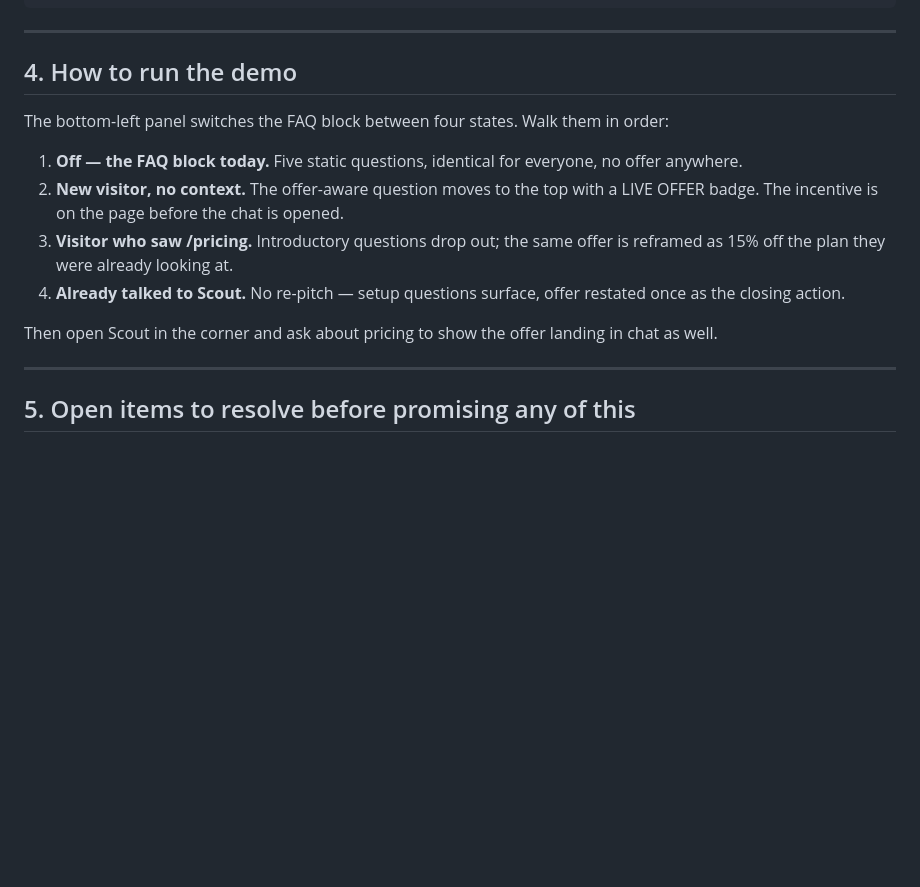
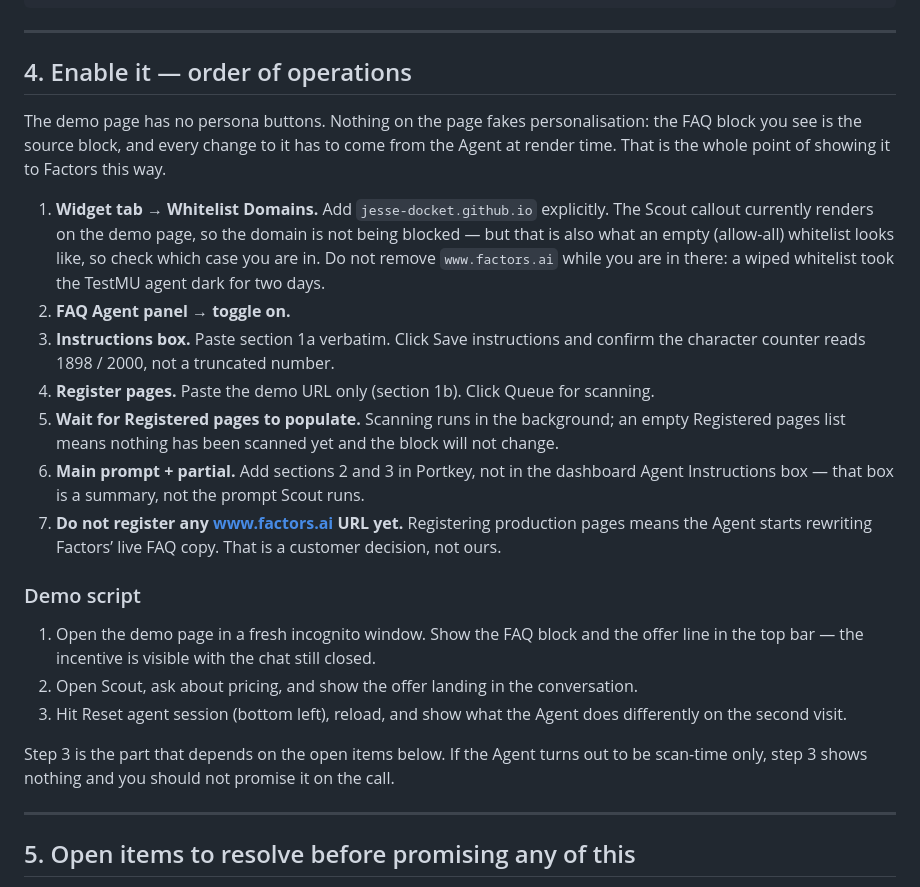
Before and after one commit to jesse-docket/factors-faq-agent-demo, a Markdown page: docs/faq-agent-config.md, the part around the change. GitHub-like rendering; blank space fills up the shorter version.

Commit message:
Revise demo instructions for FAQ Agent
Updated the demo instructions for the FAQ Agent to clarify the order of operations and added detailed steps for enabling the demo.

```diff
--- a/docs/faq-agent-config.md
+++ b/docs/faq-agent-config.md
@@ -123,19 +123,38 @@ Rules:
 
 ---
 
-## 4. How to run the demo
+## 4. Enable it — order of operations
 
-The bottom-left panel switches the FAQ block between four states. Walk them in order:
+The demo page has no persona buttons. Nothing on the page fakes personalisation: the FAQ block you
+see is the source block, and every change to it has to come from the Agent at render time. That is
+the whole point of showing it to Factors this way.
 
-1. **Off — the FAQ block today.** Five static questions, identical for everyone, no offer anywhere.
-2. **New visitor, no context.** The offer-aware question moves to the top with a LIVE OFFER badge.
-   The incentive is on the page before the chat is opened.
-3. **Visitor who saw /pricing.** Introductory questions drop out; the same offer is reframed as 15%
-   off the plan they were already looking at.
-4. **Already talked to Scout.** No re-pitch — setup questions surface, offer restated once as the
-   closing action.
+1. **Widget tab → Whitelist Domains.** Add `jesse-docket.github.io` explicitly. The Scout callout
+   currently renders on the demo page, so the domain is not being blocked — but that is also what an
+   empty (allow-all) whitelist looks like, so check which case you are in. Do not remove
+   `www.factors.ai` while you are in there: a wiped whitelist took the TestMU agent dark for two
+   days.
+2. **FAQ Agent panel → toggle on.**
+3. **Instructions box.** Paste section 1a verbatim. Click Save instructions and confirm the
+   character counter reads 1898 / 2000, not a truncated number.
+4. **Register pages.** Paste the demo URL only (section 1b). Click Queue for scanning.
+5. **Wait for Registered pages to populate.** Scanning runs in the background; an empty Registered
+   pages list means nothing has been scanned yet and the block will not change.
+6. **Main prompt + partial.** Add sections 2 and 3 in Portkey, not in the dashboard Agent
+   Instructions box — that box is a summary, not the prompt Scout runs.
+7. **Do not register any www.factors.ai URL yet.** Registering production pages means the Agent
+   starts rewriting Factors’ live FAQ copy. That is a customer decision, not ours.
 
-Then open Scout in the corner and ask about pricing to show the offer landing in chat as well.
+### Demo script
+
+1. Open the demo page in a fresh incognito window. Show the FAQ block and the offer line in the top
+   bar — the incentive is visible with the chat still closed.
+2. Open Scout, ask about pricing, and show the offer landing in the conversation.
+3. Hit Reset agent session (bottom left), reload, and show what the Agent does differently on the
+   second visit.
+
+Step 3 is the part that depends on the open items below. If the Agent turns out to be scan-time
+only, step 3 shows nothing and you should not promise it on the call.
 
 ---
 
```
